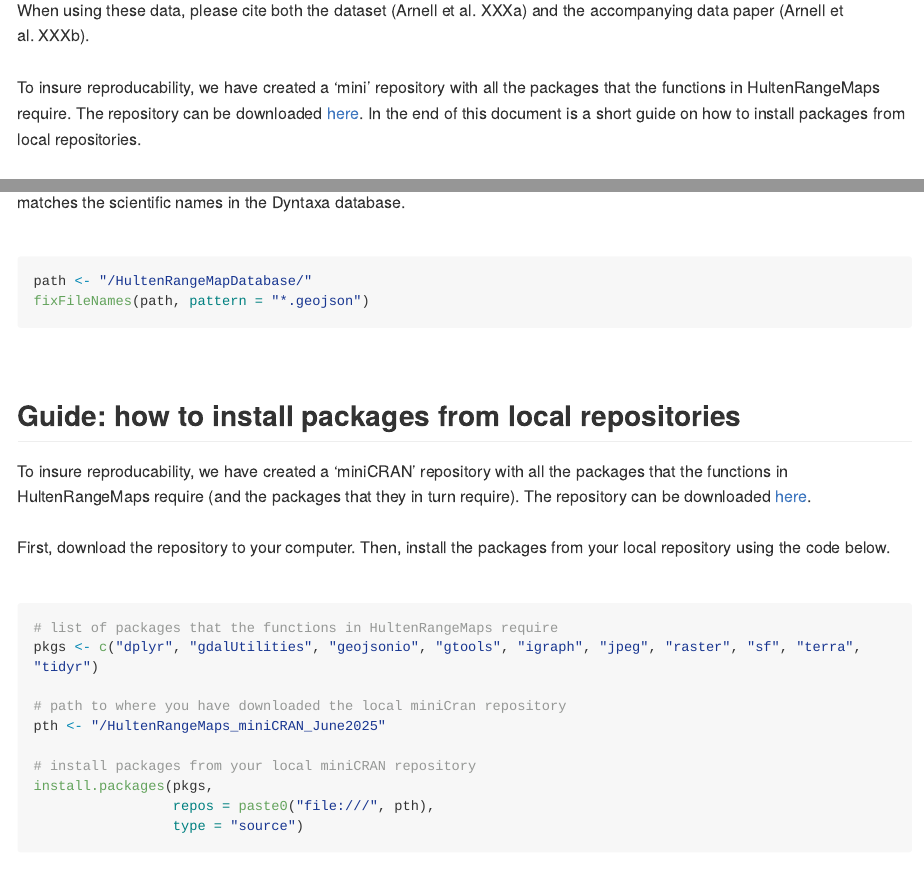
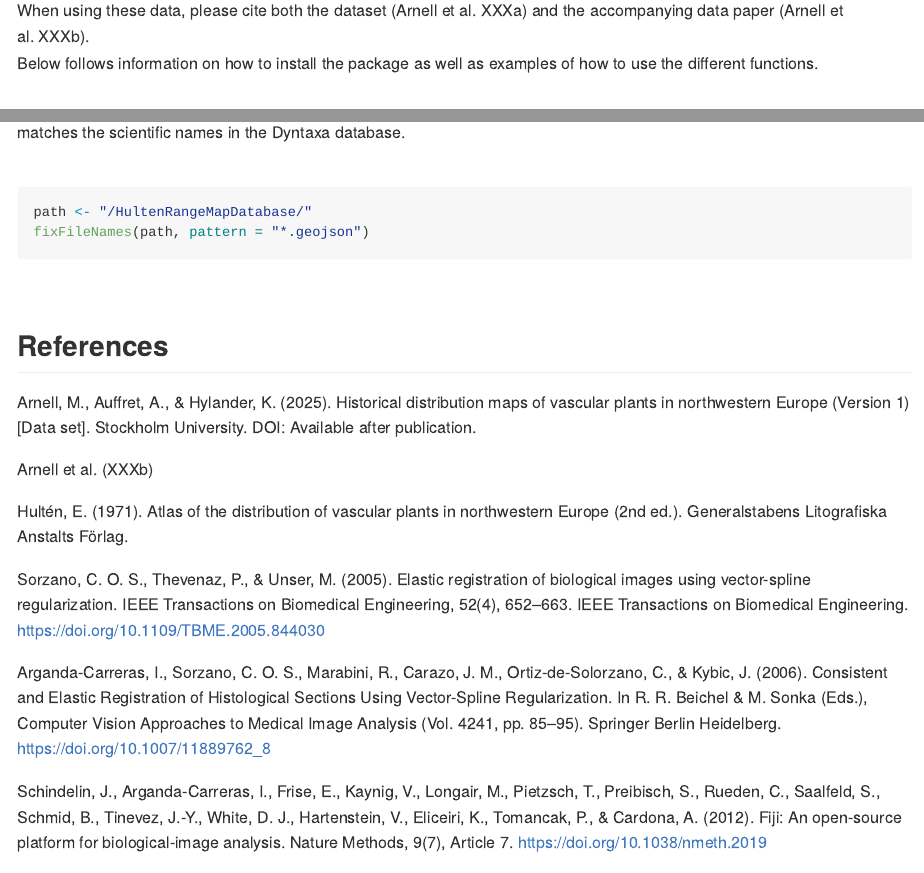
Before and after one commit to ArnellM/HultenRangeMaps, an R Markdown document (README.Rmd): the page in a window 1100 px wide, from 1360 px down before the commit and from 340 px down after it, so that both start at the same text, and a second part further down, joined at a grey line. The pictures show the output file README.md that the author committed with the source, drawn offline in the style of GitHub; long lines of code are wrapped.

Commit message:
Initial commit

````diff
--- a/README.Rmd
+++ b/README.Rmd
@@ -24,3 +25,7 @@ The package contains two functions to extract and clean distribution data from t
+When using these data, please cite both the dataset (Arnell et al. XXXa) and the accompanying data paper (Arnell et al. XXXb).
+<br>
+Below follows information on how to install the package as well as examples of how to use the different functions.
+<br>
 
 ## Installation
 
@@ -57,6 +59,3 @@ A detailed description of how the original atlas was compiled as well as the met
-When using these data, please cite both the dataset (Arnell et al. XXXa) and the accompanying data paper (Arnell et al. XXXb).
-<br>
-To insure reproducability, we have created a 'mini' repository with all the packages that the functions in HultenRangeMaps require. The repository can be downloaded [here](https://github.com/ArnellM/HultenRangeMaps_miniCRAN_June2025.git). In the end of this document is a short guide on how to install packages from local repositories.
 <br>
 *Note:* The current scientific names of the species in the dataset are retrieved from the Swedish Taxonomic Database (Dyntaxa). In Dyntaxa, hybrid species are denoted by the symbol ×. To facilitate file handling the symbol × has been replaced by the letter x in the database file names. The function fixFileNames() changes the letter x in the file names back the symbol ×. The function rangeToGrid() performs the same step when retrieving the species name from the file name and works irrespective of weather the symbol has been changed or not.
 <br>
@@ -238,20 +236,3 @@ fixFileNames(path, pattern = "*.geojson")
 
 <br>
 
-## Guide: how to install packages from local repositories
-To insure reproducability, we have created a 'miniCRAN' repository with all the packages that the functions in HultenRangeMaps require (and the packages that they in turn require). The repository can be downloaded [here](https://github.com/ArnellM/HultenRangeMaps_miniCRAN_June2025.git).
-<br>
-First, download the repository to your computer. Then, install the packages from your local repository using the code below.
-<br>
-
-```{r eval=FALSE, message=FALSE}
-# list of packages that the functions in HultenRangeMaps require
-pkgs <- c("dplyr", "gdalUtilities", "geojsonio", "gtools", "igraph", "jpeg", "raster", "sf", "terra", "tidyr")
-
-# path to where you have downloaded the local miniCran repository
-pth <- "/HultenRangeMaps_miniCRAN_June2025"
-
-# install packages from your local miniCRAN repository
-install.packages(pkgs,
-                 repos = paste0("file:///", pth),
-                 type = "source")
````
Also changed, not shown: README.md, README.Rmd (27 more changed lines).
